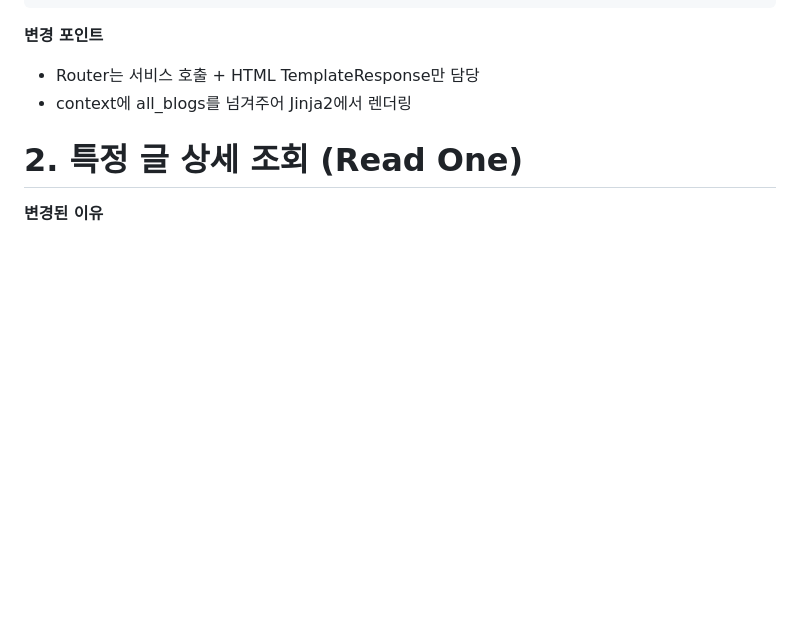
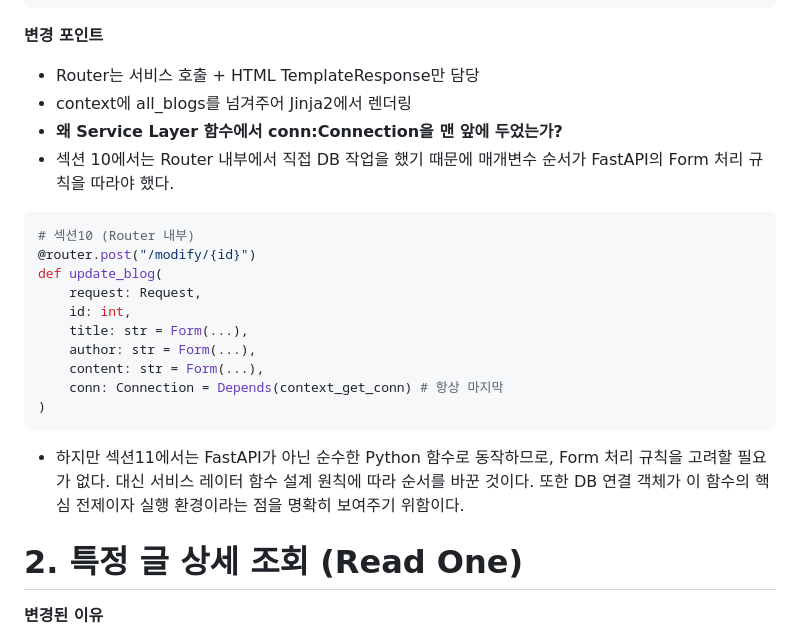
Before and after one commit to Seodaeun-hub/fastapi-study, a Markdown page: section11_blog02/README.md, the part around one of its changes. Rendered like a GitHub page; blank space fills up the shorter version.

Commit message:
docs: Section11 서비스 레이어 구조 개선 및 README 정리

````diff
--- a/section11_blog02/README.md
+++ b/section11_blog02/README.md
@@ -82,6 +84,21 @@ def get_all_blogs(request: Request, conn: Connection = Depends(context_get_conn)
 **변경 포인트**
 - Router는 서비스 호출 + HTML TemplateResponse만 담당
 - context에 all_blogs를 넘겨주어 Jinja2에서 렌더링
+- **왜 Service Layer 함수에서 conn:Connection을 맨 앞에 두었는가?**
+- 섹션 10에서는 Router 내부에서 직접 DB 작업을 했기 때문에 매개변수 순서가 FastAPI의 Form 처리 규칙을 따라야 했다.
+```python
+# 섹션10 (Router 내부)
+@router.post("/modify/{id}")
+def update_blog(
+    request: Request,
+    id: int,
+    title: str = Form(...),
+    author: str = Form(...),
+    content: str = Form(...),
+    conn: Connection = Depends(context_get_conn) # 항상 마지막
+)
+```
+- 하지만 섹션11에서는 FastAPI가 아닌 순수한 Python 함수로 동작하므로, Form 처리 규칙을 고려할 필요가 없다. 대신 서비스 레이터 함수 설계 원칙에 따라 순서를 바꾼 것이다. 또한 DB 연결 객체가 이 함수의 핵심 전제이자 실행 환경이라는 점을 명확히 보여주기 위함이다.
 
 # 2. 특정 글 상세 조회 (Read One)
 **변경된 이유**
````
Also changed, not shown: other parts of section11_blog02/README.md (+8 -6 lines).
